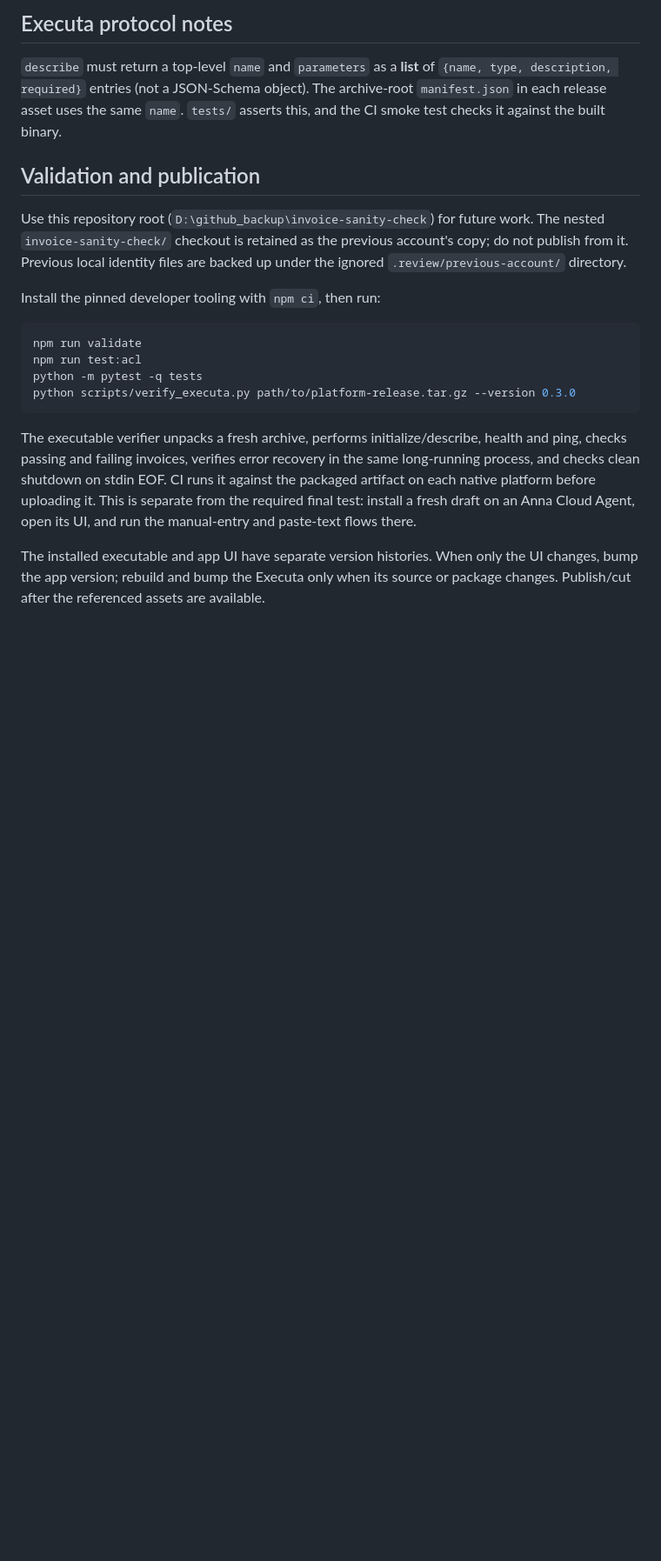
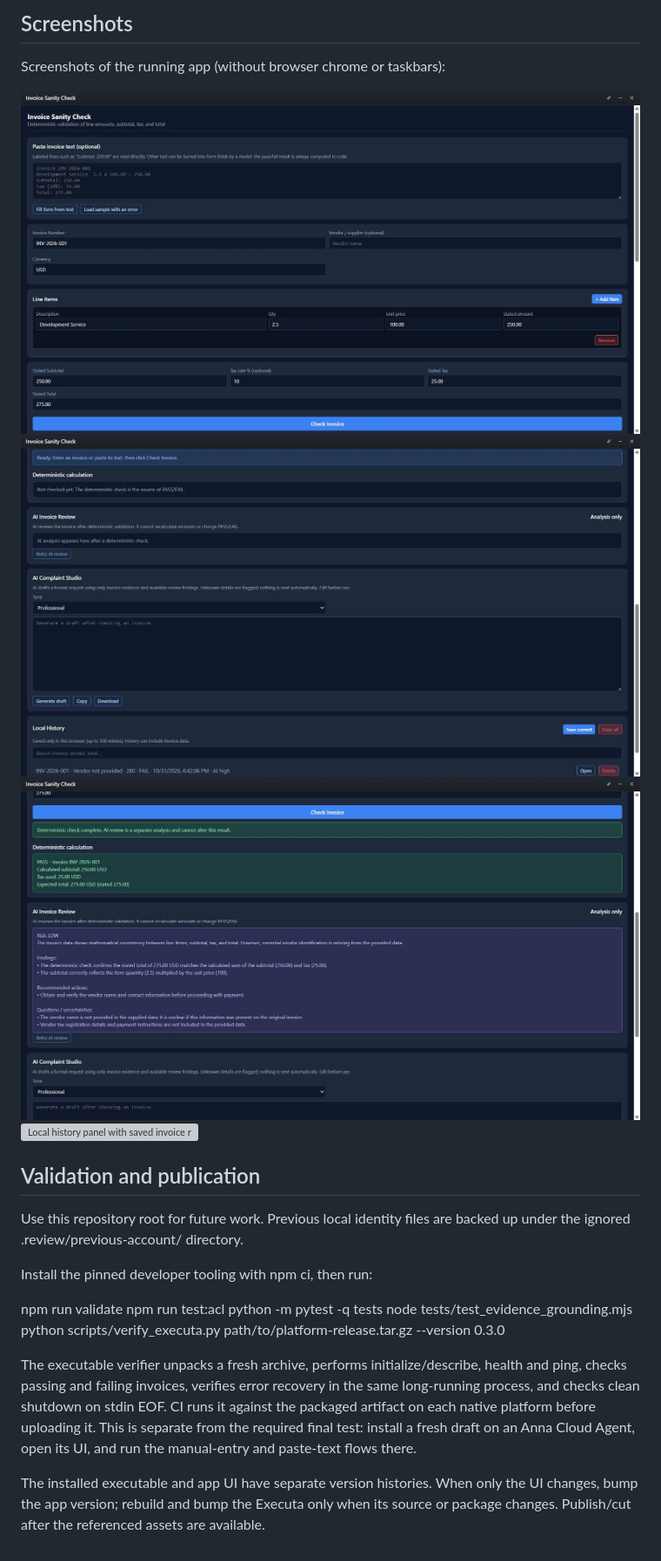
Before and after one commit to fazeli1977-dot/invoice-sanity-check, a Markdown page: README.md, the part around one of its changes. Shown at 87% size. Drawn GitHub-style; pictures changed too: screenshots/invoice-final-1.png (added), screenshots/invoice-final-2.png (added), screenshots/invoice-final-3.png (added); blank space fills up the shorter version; grey boxes are pictures that could not be loaded.

````diff
--- a/README.md
+++ b/README.md
@@ -75,32 +79,25 @@ verify it with a fresh install.
 
-## Executa protocol notes
-`describe` must return a top-level `name` and `parameters` as a **list** of
-`{name, type, description, required}` entries (not a JSON-Schema object). The archive-root `manifest.json`
-in each release asset uses the same `name`. `tests/` asserts this, and the CI smoke test checks it against the built binary.
+## Screenshots
+
+Screenshots of the running app (without browser chrome or taskbars):
+
+![Invoice Sanity Check app window showing the invoice entry form with line items and totals](screenshots/invoice-final-1.png)
+![Deterministic check result panel showing PASS or FAIL with calculated monetary figures](screenshots/invoice-final-2.png)
+![AI Invoice Review and AI Complaint Studio panels](screenshots/invoice-final-3.png)
+![Local history panel with saved invoice records](screenshots/invoice-final-4.png)
 
 ## Validation and publication
 
-Use this repository root (`D:\github_backup\invoice-sanity-check`) for future
-work. The nested `invoice-sanity-check/` checkout is retained as the previous
-account's copy; do not publish from it. Previous local identity files are backed
-up under the ignored `.review/previous-account/` directory.
+Use this repository root for future work. Previous local identity files are backed up under the ignored .review/previous-account/ directory.
 
-Install the pinned developer tooling with `npm ci`, then run:
+Install the pinned developer tooling with npm ci, then run:
 
-```sh
 npm run validate
 npm run test:acl
 python -m pytest -q tests
+node tests/test_evidence_grounding.mjs
 python scripts/verify_executa.py path/to/platform-release.tar.gz --version 0.3.0
-```
 
-The executable verifier unpacks a fresh archive, performs initialize/describe,
-health and ping, checks passing and failing invoices, verifies error recovery in
-the same long-running process, and checks clean shutdown on stdin EOF. CI runs
-it against the packaged artifact on each native platform before uploading it.
-This is separate from the required final test: install a fresh draft on an Anna
-Cloud Agent, open its UI, and run the manual-entry and paste-text flows there.
+The executable verifier unpacks a fresh archive, performs initialize/describe, health and ping, checks passing and failing invoices, verifies error recovery in the same long-running process, and checks clean shutdown on stdin EOF. CI runs it against the packaged artifact on each native platform before uploading it. This is separate from the required final test: install a fresh draft on an Anna Cloud Agent, open its UI, and run the manual-entry and paste-text flows there.
 
-The installed executable and app UI have separate version histories. When only
-the UI changes, bump the app version; rebuild and bump the Executa only when its
-source or package changes. Publish/cut after the referenced assets are available.
+The installed executable and app UI have separate version histories. When only the UI changes, bump the app version; rebuild and bump the Executa only when its source or package changes. Publish/cut after the referenced assets are available.
````
Also changed, not shown: other parts of README.md (+60 -56 lines), 1 other file.
